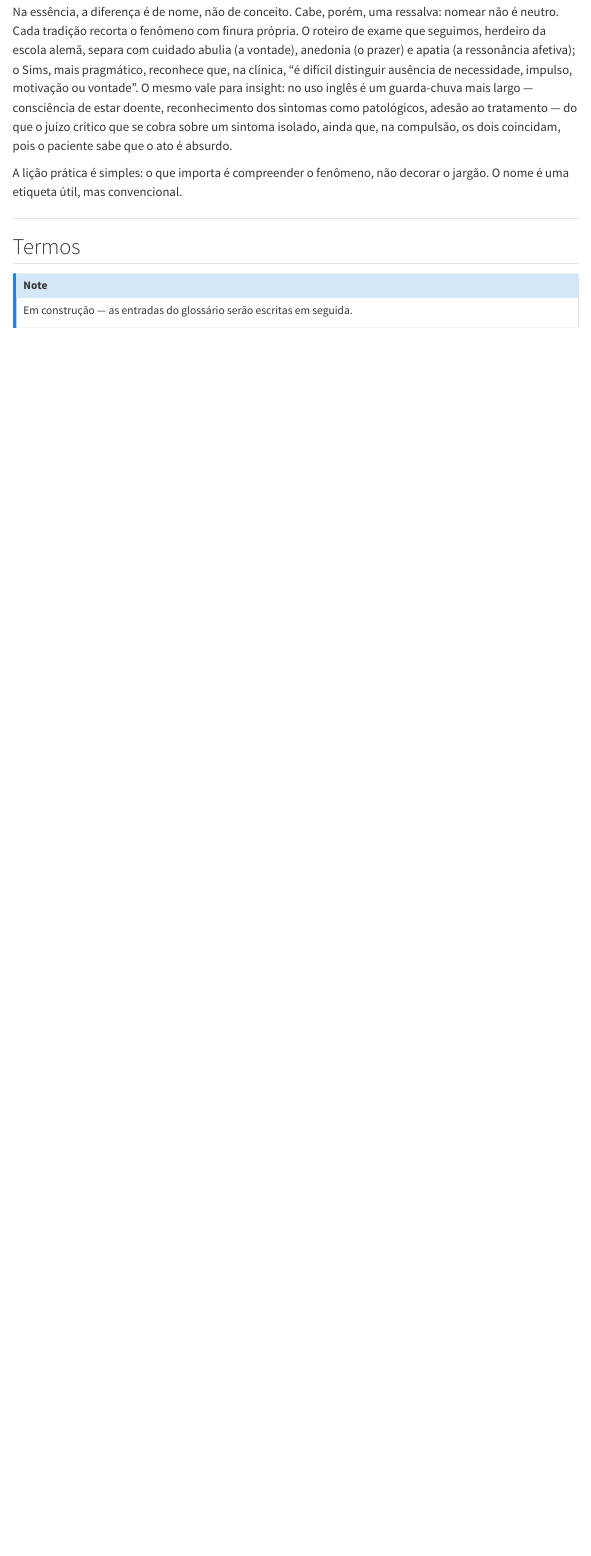
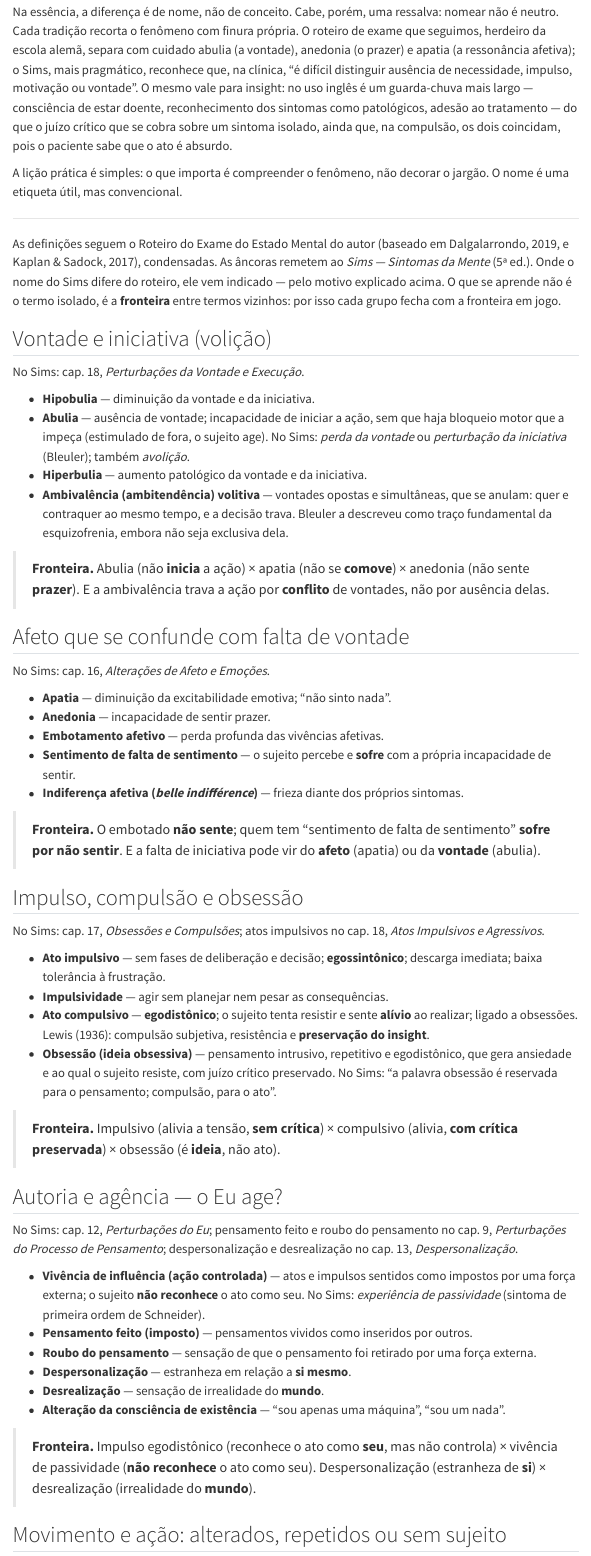
Before and after one commit to henriquealvarenga/intencionalidade, a Quarto document (apendices/10.3-glossario.qmd): the page in a window 1100 px wide, from 480 px down. Rendered offline with R 4.5, knitr and Pandoc in place of Quarto, with nearby package versions; menus at the side of the page are left out.

Commit message:
Glossário: conteúdo de 'Um fenômeno, muitos nomes' (autor)

```diff
--- a/apendices/10.3-glossario.qmd
+++ b/apendices/10.3-glossario.qmd
@@ -16,8 +16,53 @@
 
 ---
 
-## Termos
+As definições seguem o Roteiro do Exame do Estado Mental do autor (baseado em Dalgalarrondo, 2019, e Kaplan & Sadock, 2017), condensadas. As âncoras remetem ao *Sims — Sintomas da Mente* (5ª ed.). Onde o nome do Sims difere do roteiro, ele vem indicado — pelo motivo explicado acima. O que se aprende não é o termo isolado, é a **fronteira** entre termos vizinhos: por isso cada grupo fecha com a fronteira em jogo.
 
-::: {.callout-note appearance="minimal"}
-Em construção — as entradas do glossário serão escritas em seguida.
-:::
+## Vontade e iniciativa (volição) {#sec-glossario-volicao}
+
+No Sims: cap. 18, *Perturbações da Vontade e Execução*.
+
+- **Hipobulia** — diminuição da vontade e da iniciativa.
+- **Abulia** — ausência de vontade; incapacidade de iniciar a ação, sem que haja bloqueio motor que a impeça (estimulado de fora, o sujeito age). No Sims: *perda da vontade* ou *perturbação da iniciativa* (Bleuler); também *avolição*.
+- **Hiperbulia** — aumento patológico da vontade e da iniciativa.
+- **Ambivalência (ambitendência) volitiva** — vontades opostas e simultâneas, que se anulam: quer e contraquer ao mesmo tempo, e a decisão trava. Bleuler a descreveu como traço fundamental da esquizofrenia, embora não seja exclusiva dela.
+
+> **Fronteira.** Abulia (não **inicia** a ação) × apatia (não se **comove**) × anedonia (não sente **prazer**). E a ambivalência trava a ação por **conflito** de vontades, não por ausência delas.
+
+## Afeto que se confunde com falta de vontade {#sec-glossario-afeto}
+
+No Sims: cap. 16, *Alterações de Afeto e Emoções*.
+
+- **Apatia** — diminuição da excitabilidade emotiva; "não sinto nada".
+- **Anedonia** — incapacidade de sentir prazer.
+- **Embotamento afetivo** — perda profunda das vivências afetivas.
+- **Sentimento de falta de sentimento** — o sujeito percebe e **sofre** com a própria incapacidade de sentir.
+- **Indiferença afetiva (*belle indifférence*)** — frieza diante dos próprios sintomas.
+
+> **Fronteira.** O embotado **não sente**; quem tem "sentimento de falta de sentimento" **sofre por não sentir**. E a falta de iniciativa pode vir do **afeto** (apatia) ou da **vontade** (abulia).
+
+## Impulso, compulsão e obsessão {#sec-glossario-impulso}
+
+No Sims: cap. 17, *Obsessões e Compulsões*; atos impulsivos no cap. 18, *Atos Impulsivos e Agressivos*.
+
+- **Ato impulsivo** — sem fases de deliberação e decisão; **egossintônico**; descarga imediata; baixa tolerância à frustração.
+- **Impulsividade** — agir sem planejar nem pesar as consequências.
+- **Ato compulsivo** — **egodistônico**; o sujeito tenta resistir e sente **alívio** ao realizar; ligado a obsessões. Lewis (1936): compulsão subjetiva, resistência e **preservação do insight**.
+- **Obsessão (ideia obsessiva)** — pensamento intrusivo, repetitivo e egodistônico, que gera ansiedade e ao qual o sujeito resiste, com juízo crítico preservado. No Sims: "a palavra obsessão é reservada para o pensamento; compulsão, para o ato".
+
+> **Fronteira.** Impulsivo (alivia a tensão, **sem crítica**) × compulsivo (alivia, **com crítica preservada**) × obsessão (é **ideia**, não ato).
+
+## Autoria e agência — o Eu age? {#sec-glossario-eu}
+
+No Sims: cap. 12, *Perturbações do Eu*; pensamento feito e roubo do pensamento no cap. 9, *Perturbações do Processo de Pensamento*; despersonalização e desrealização no cap. 13, *Despersonalização*.
+
+- **Vivência de influência (ação controlada)** — atos e impulsos sentidos como impostos por uma força externa; o sujeito **não reconhece** o ato como seu. No Sims: *experiência de passividade* (sintoma de primeira ordem de Schneider).
+- **Pensamento feito (imposto)** — pensamentos vividos como inseridos por outros.
+- **Roubo do pensamento** — sensação de que o pensamento foi retirado por uma força externa.
+- **Despersonalização** — estranheza em relação a **si mesmo**.
+- **Desrealização** — sensação de irrealidade do **mundo**.
+- **Alteração da consciência de existência** — "sou apenas uma máquina", "sou um nada".
+
+> **Fronteira.** Impulso egodistônico (reconhece o ato como **seu**, mas não controla) × vivência de passividade (**não reconhece** o ato como seu). Despersonalização (estranheza de **si**) × desrealização (irrealidade do **mundo**).
+
+## Movimento e ação: alterados, repetidos ou sem sujeito {#sec-glossario-psicomotricidade}
```
Also changed, not shown: apendices/10.3-glossario.qmd (16 more changed lines).
